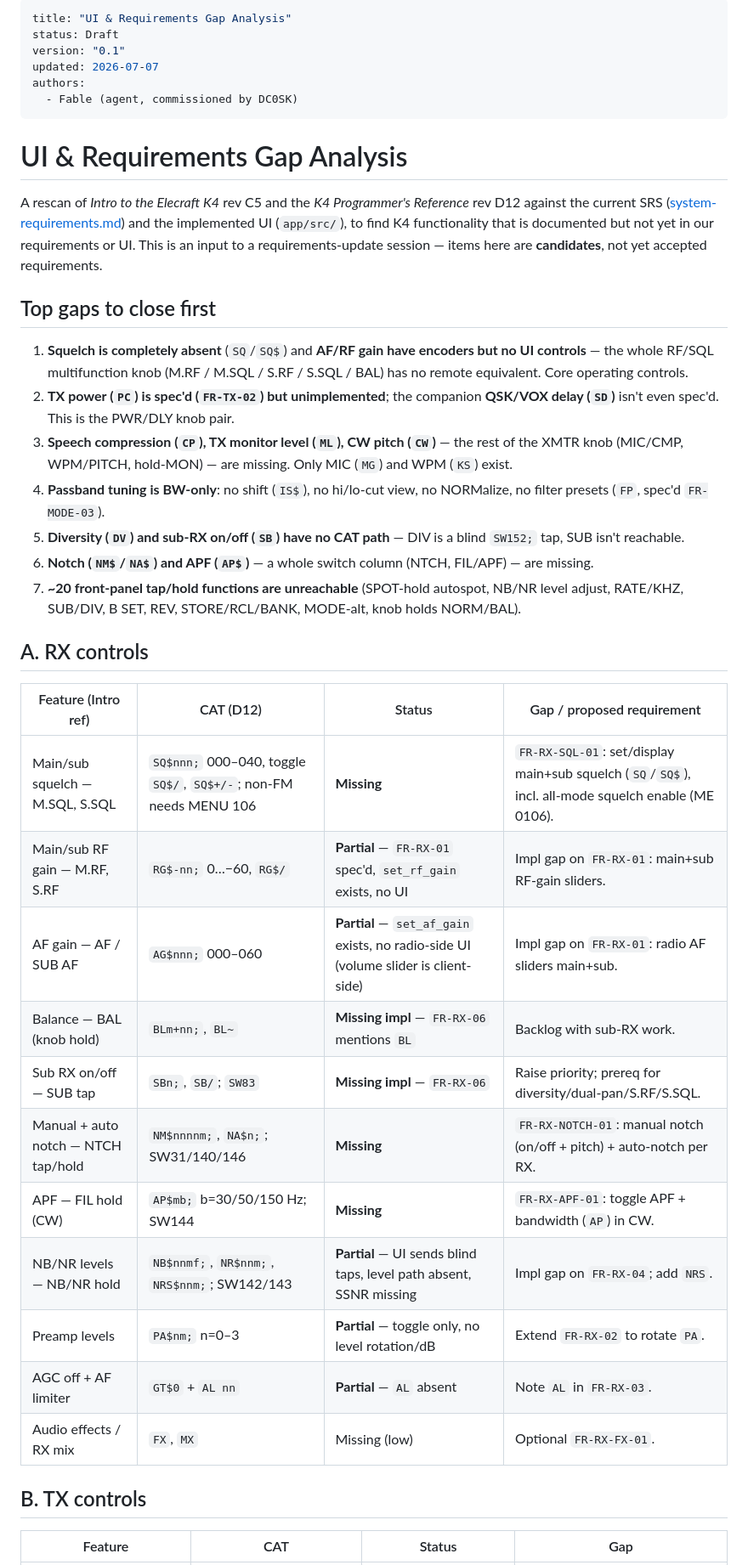
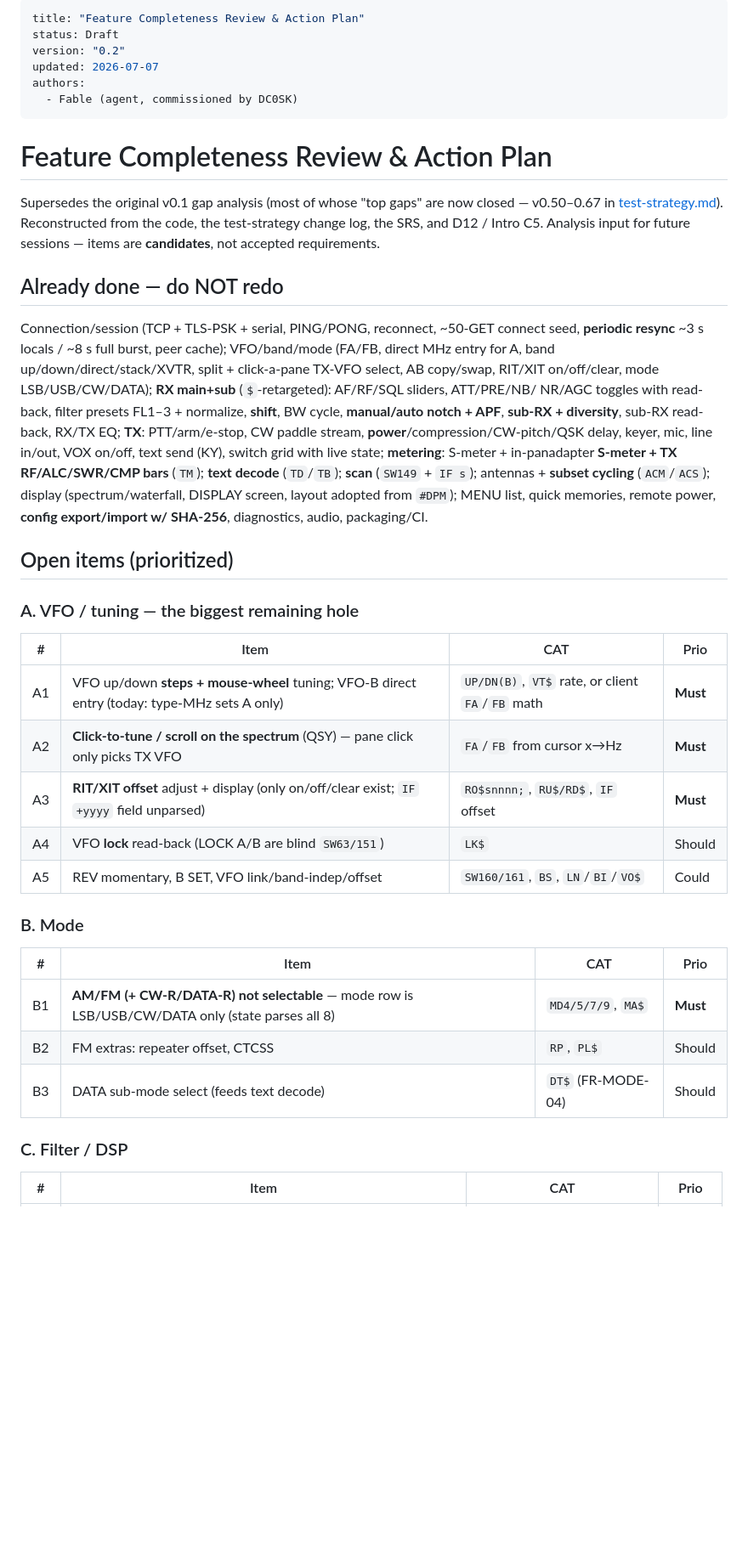
Before and after one commit to dc0sk/K4remote, a Markdown page: docs/requirements/ui-gap-analysis.md, the part around one of its changes. Shown at 85% size. Rendered like a GitHub page; blank space fills up the shorter version.

```diff
--- a/docs/requirements/ui-gap-analysis.md
+++ b/docs/requirements/ui-gap-analysis.md
@@ -1,57 +1,55 @@
 ---
-title: "UI & Requirements Gap Analysis"
+title: "Feature Completeness Review & Action Plan"
 status: Draft
-version: "0.1"
+version: "0.2"
 updated: 2026-07-07
 authors:
   - Fable (agent, commissioned by DC0SK)
 ---
 
-# UI & Requirements Gap Analysis
+# Feature Completeness Review & Action Plan
 
-A rescan of *Intro to the Elecraft K4* rev C5 and the *K4 Programmer's Reference*
-rev D12 against the current SRS ([system-requirements.md](system-requirements.md))
-and the implemented UI (`app/src/`), to find K4 functionality that is documented
-but not yet in our requirements or UI. This is an input to a requirements-update
-session — items here are **candidates**, not yet accepted requirements.
+Supersedes the original v0.1 gap analysis (most of whose "top gaps" are now
+closed — v0.50–0.67 in [test-strategy.md](../test/test-strategy.md)). Reconstructed
+from the code, the test-strategy change log, the SRS, and D12 / Intro C5.
+Analysis input for future sessions — items are **candidates**, not accepted
+requirements.
 
-## Top gaps to close first
+## Already done — do NOT redo
 
-1. **Squelch is completely absent** (`SQ`/`SQ$`) and **AF/RF gain have encoders
-   but no UI controls** — the whole RF/SQL multifunction knob (M.RF / M.SQL /
-   S.RF / S.SQL / BAL) has no remote equivalent. Core operating controls.
-2. **TX power (`PC`) is spec'd (`FR-TX-02`) but unimplemented**; the companion
-   **QSK/VOX delay (`SD`)** isn't even spec'd. This is the PWR/DLY knob pair.
-3. **Speech compression (`CP`), TX monitor level (`ML`), CW pitch (`CW`)** — the
-   rest of the XMTR knob (MIC/CMP, WPM/PITCH, hold-MON) — are missing. Only MIC
-   (`MG`) and WPM (`KS`) exist.
-4. **Passband tuning is BW-only**: no shift (`IS$`), no hi/lo-cut view, no
-   NORMalize, no filter presets (`FP`, spec'd `FR-MODE-03`).
-5. **Diversity (`DV`) and sub-RX on/off (`SB`) have no CAT path** — DIV is a
-   blind `SW152;` tap, SUB isn't reachable.
-6. **Notch (`NM$`/`NA$`) and APF (`AP$`)** — a whole switch column (NTCH,
-   FIL/APF) — are missing.
-7. **~20 front-panel tap/hold functions are unreachable** (SPOT-hold autospot,
-   NB/NR level adjust, RATE/KHZ, SUB/DIV, B SET, REV, STORE/RCL/BANK, MODE-alt,
-   knob holds NORM/BAL).
+Connection/session (TCP + TLS-PSK + serial, PING/PONG, reconnect, ~50-GET
+connect seed, **periodic resync** ~3 s locals / ~8 s full burst, peer cache);
+VFO/band/mode (FA/FB, direct MHz entry for A, band up/down/direct/stack/XVTR,
+split + click-a-pane TX-VFO select, AB copy/swap, RIT/XIT on/off/clear, mode
+LSB/USB/CW/DATA); **RX main+sub** (`$`-retargeted): AF/RF/SQL sliders, ATT/PRE/NB/
+NR/AGC toggles with read-back, filter presets FL1–3 + normalize, **shift**, BW
+cycle, **manual/auto notch + APF**, **sub-RX + diversity**, sub-RX read-back, RX/TX
+EQ; **TX**: PTT/arm/e-stop, CW paddle stream, **power**/compression/CW-pitch/QSK
+delay, keyer, mic, line in/out, VOX on/off, text send (KY), switch grid with live
+state; **metering**: S-meter + in-panadapter **S-meter + TX RF/ALC/SWR/CMP bars**
+(`TM`); **text decode** (`TD`/`TB`); **scan** (`SW149` + `IF s`); antennas +
+**subset cycling** (`ACM`/`ACS`); display (spectrum/waterfall, DISPLAY screen,
+layout adopted from `#DPM`); MENU list, quick memories, remote power, **config
+export/import w/ SHA-256**, diagnostics, audio, packaging/CI.
 
-## A. RX controls
+## Open items (prioritized)
 
-| Feature (Intro ref) | CAT (D12) | Status | Gap / proposed requirement |
+### A. VFO / tuning — the biggest remaining hole
+| # | Item | CAT | Prio |
 |---|---|---|---|
-| Main/sub squelch — M.SQL, S.SQL | `SQ$nnn;` 000–040, toggle `SQ$/`, `SQ$+/-`; non-FM needs MENU 106 | **Missing** | `FR-RX-SQL-01`: set/display main+sub squelch (`SQ`/`SQ$`), incl. all-mode squelch enable (ME 0106). |
-| Main/sub RF gain — M.RF, S.RF | `RG$-nn;` 0…−60, `RG$/` | **Partial** — `FR-RX-01` spec'd, `set_rf_gain` exists, no UI | Impl gap on `FR-RX-01`: main+sub RF-gain sliders. |
-| AF gain — AF / SUB AF | `AG$nnn;` 000–060 | **Partial** — `set_af_gain` exists, no radio-side UI (volume slider is client-side) | Impl gap on `FR-RX-01`: radio AF sliders main+sub. |
-| Balance — BAL (knob hold) | `BLm+nn;`, `BL~` | **Missing impl** — `FR-RX-06` mentions `BL` | Backlog with sub-RX work. |
-| Sub RX on/off — SUB tap | `SBn;`, `SB/`; `SW83` | **Missing impl** — `FR-RX-06` | Raise priority; prereq for diversity/dual-pan/S.RF/S.SQL. |
-| Manual + auto notch — NTCH tap/hold | `NM$nnnnm;`, `NA$n;`; SW31/140/146 | **Missing** | `FR-RX-NOTCH-01`: manual notch (on/off + pitch) + auto-notch per RX. |
-| APF — FIL hold (CW) | `AP$mb;` b=30/50/150 Hz; SW144 | **Missing** | `FR-RX-APF-01`: toggle APF + bandwidth (`AP`) in CW. |
-| NB/NR levels — NB/NR hold | `NB$nnmf;`, `NR$nnm;`, `NRS$nnm;`; SW142/143 | **Partial** — UI sends blind taps, level path absent, SSNR missing | Impl gap on `FR-RX-04`; add `NRS`. |
-| Preamp levels | `PA$nm;` n=0–3 | **Partial** — toggle only, no level rotation/dB | Extend `FR-RX-02` to rotate `PA`. |
-| AGC off + AF limiter | `GT$0` + `AL nn` | **Partial** — `AL` absent | Note `AL` in `FR-RX-03`. |
-| Audio effects / RX mix | `FX`, `MX` | Missing (low) | Optional `FR-RX-FX-01`. |
+| A1 | VFO up/down **steps + mouse-wheel** tuning; VFO-B direct entry (today: type-MHz sets A only) | `UP/DN(B)`, `VT$` rate, or client `FA`/`FB` math | **Must** |
+| A2 | **Click-to-tune / scroll on the spectrum** (QSY) — pane click only picks TX VFO | `FA`/`FB` from cursor x→Hz | **Must** |
+| A3 | **RIT/XIT offset** adjust + display (only on/off/clear exist; `IF` `+yyyy` field unparsed) | `RO$snnnn;`, `RU$/RD$`, `IF` offset | **Must** |
+| A4 | VFO **lock** read-back (LOCK A/B are blind `SW63/151`) | `LK$` | Should |
+| A5 | REV momentary, B SET, VFO link/band-indep/offset | `SW160/161`, `BS`, `LN`/`BI`/`VO$` | Could |
 
-## B. TX controls
+### B. Mode
+| # | Item | CAT | Prio |
+|---|---|---|---|
+| B1 | **AM/FM (+ CW-R/DATA-R) not selectable** — mode row is LSB/USB/CW/DATA only (state parses all 8) | `MD4/5/7/9`, `MA$` | **Must** |
+| B2 | FM extras: repeater offset, CTCSS | `RP`, `PL$` | Should |
+| B3 | DATA sub-mode select (feeds text decode) | `DT$` (FR-MODE-04) | Should |
 
-| Feature | CAT | Status | Gap |
+### C. Filter / DSP
+| # | Item | CAT | Prio |
 |---|---|---|---|
```
Also changed, not shown: other parts of docs/requirements/ui-gap-analysis.md (+62 -91 lines).
